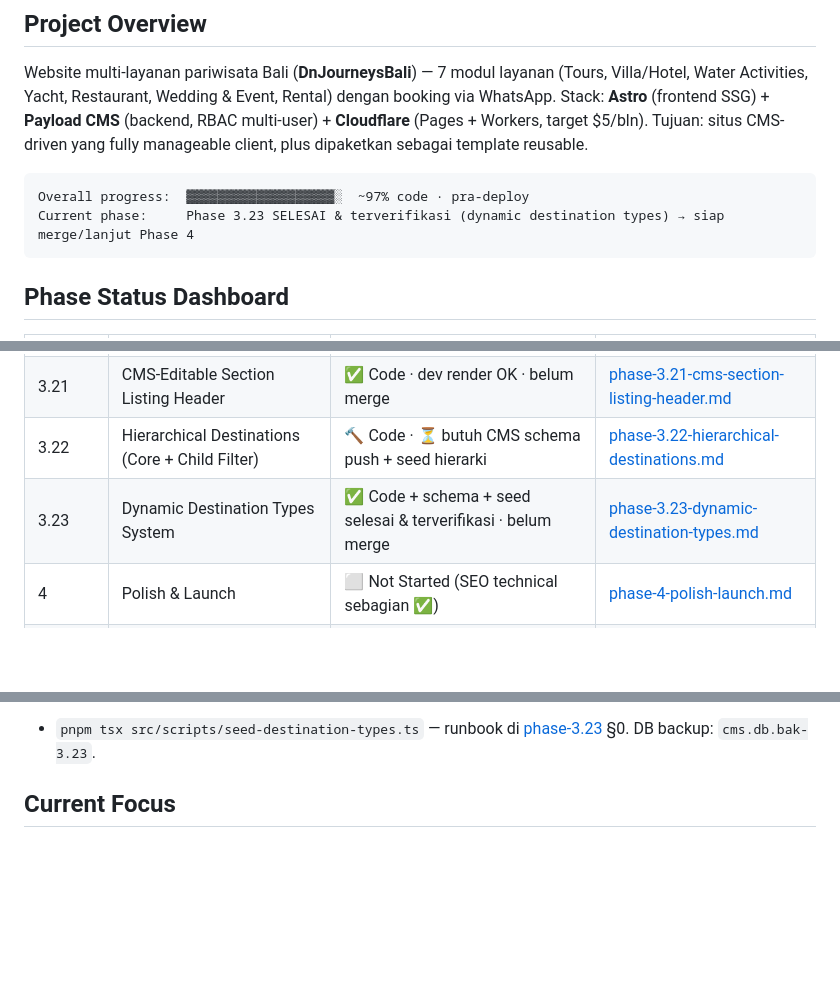
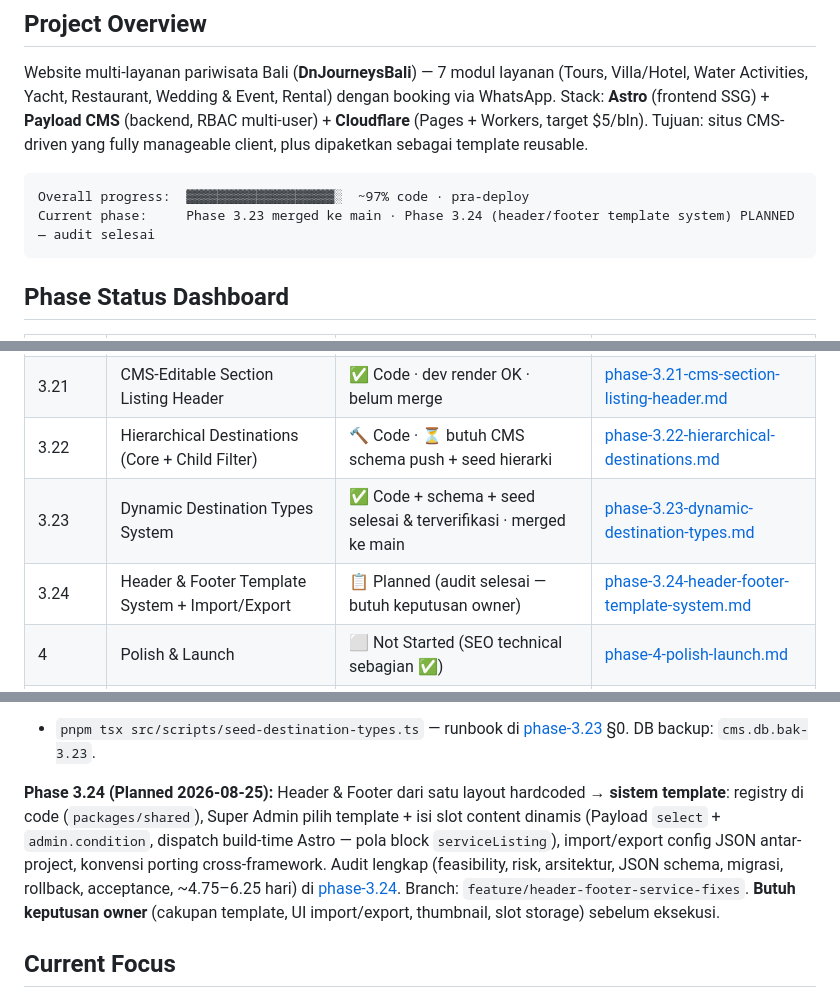
Before and after one commit to AnggiatPohan22/dn-journeys-bali, a Markdown page: docs/PROGRESS.md, 3 parts joined by grey strips. GitHub-like rendering; blank space fills up the shorter version.

````diff
--- a/docs/PROGRESS.md
+++ b/docs/PROGRESS.md
@@ -16,7 +16,7 @@ CMS-driven yang fully manageable client, plus dipaketkan sebagai template reusab
 
 ```
 Overall progress:  ▓▓▓▓▓▓▓▓▓▓▓▓▓▓▓▓▓▓▓░  ~97% code · pra-deploy
-Current phase:     Phase 3.23 SELESAI & terverifikasi (dynamic destination types) → siap merge/lanjut Phase 4
+Current phase:     Phase 3.23 merged ke main · Phase 3.24 (header/footer template system) PLANNED — audit selesai
 ```
 
 ## Phase Status Dashboard
@@ -30,7 +30,8 @@ Current phase:     Phase 3.23 SELESAI & terverifikasi (dynamic destination types
 | 3.20 | Service Listing Fixes (Consolidation + SEO) | ✅ Code + data · build 46 pages OK · belum merge | [phase-3.20-service-listing-fixes.md](phases/phase-3.20-service-listing-fixes.md) |
 | 3.21 | CMS-Editable Section Listing Header | ✅ Code · dev render OK · belum merge | [phase-3.21-cms-section-listing-header.md](phases/phase-3.21-cms-section-listing-header.md) |
 | 3.22 | Hierarchical Destinations (Core + Child Filter) | 🔨 Code · ⏳ butuh CMS schema push + seed hierarki | [phase-3.22-hierarchical-destinations.md](phases/phase-3.22-hierarchical-destinations.md) |
-| 3.23 | Dynamic Destination Types System | ✅ Code + schema + seed selesai & terverifikasi · belum merge | [phase-3.23-dynamic-destination-types.md](phases/phase-3.23-dynamic-destination-types.md) |
+| 3.23 | Dynamic Destination Types System | ✅ Code + schema + seed selesai & terverifikasi · merged ke main | [phase-3.23-dynamic-destination-types.md](phases/phase-3.23-dynamic-destination-types.md) |
+| 3.24 | Header & Footer Template System + Import/Export | 📋 Planned (audit selesai — butuh keputusan owner) | [phase-3.24-header-footer-template-system.md](phases/phase-3.24-header-footer-template-system.md) |
 | 4 | Polish & Launch | ⬜ Not Started (SEO technical sebagian ✅) | [phase-4-polish-launch.md](phases/phase-4-polish-launch.md) |
 | 5 | Production Deploy (+ 6 Packaging) | ⬜ Not Started | [phase-5-deploy.md](phases/phase-5-deploy.md) |
 
@@ -43,6 +44,16 @@ admin), access berlapis. Goal 5 frontend **dibatalkan** → type = taksonomi int
 orthogonal dgn hierarki 3.22. **Butuh aktivasi**: CMS schema push (jawab `+ create column`)
 + `pnpm tsx src/scripts/seed-destination-types.ts` — runbook di
 [phase-3.23](phases/phase-3.23-dynamic-destination-types.md) §0. DB backup: `cms.db.bak-3.23`.
+
+**Phase 3.24 (Planned 2026-08-25):** Header & Footer dari satu layout hardcoded →
+**sistem template**: registry di code (`packages/shared`), Super Admin pilih template +
+isi slot content dinamis (Payload `select` + `admin.condition`, dispatch build-time Astro
+— pola block `serviceListing`), import/export config JSON antar-project, konvensi porting
+cross-framework. Audit lengkap (feasibility, risk, arsitektur, JSON schema, migrasi,
+rollback, acceptance, ~4.75–6.25 hari) di
+[phase-3.24](phases/phase-3.24-header-footer-template-system.md). Branch:
+`feature/header-footer-service-fixes`. **Butuh keputusan owner** (cakupan template,
+UI import/export, thumbnail, slot storage) sebelum eksekusi.
 
 ## Current Focus
 
````
Also changed, not shown: docs/phases/phase-3.24-header-footer-template-system.md (added, +304 -0 lines).
